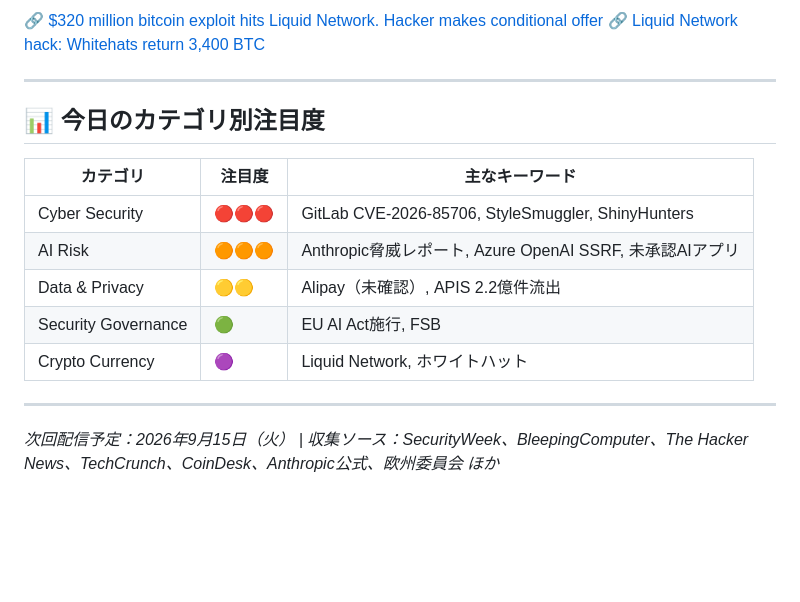
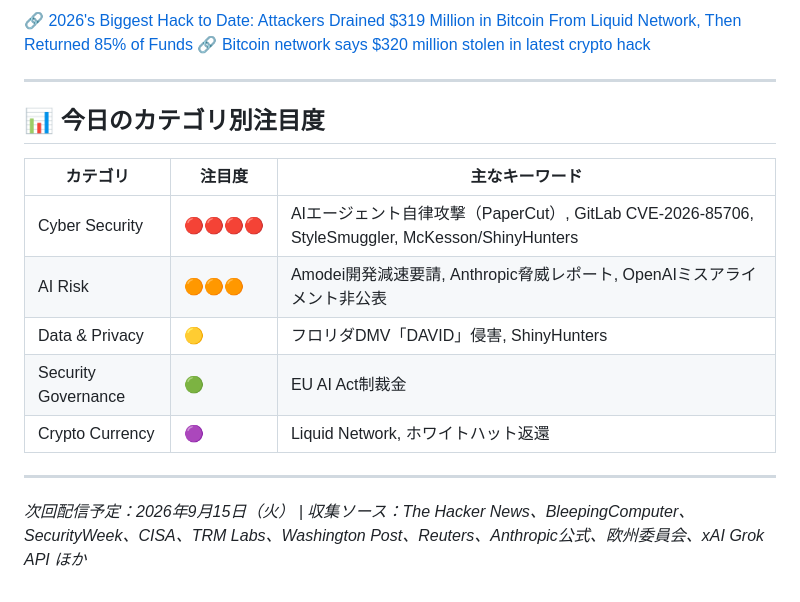
Before and after one commit to nao-ichihara/SecurityTrendNews, a Markdown page: reports/SecurityTrend_Top10_2026-09-14.md, the part around one of its changes. GitHub-like rendering; blank space fills up the shorter version.

```diff
--- a/reports/SecurityTrend_Top10_2026-09-14.md
+++ b/reports/SecurityTrend_Top10_2026-09-14.md
@@ -109,6 +114,6 @@ Blockstreamが運営するBitcoinサイドチェーンLiquid Networkの連合ウ
 
-🔗 [$320 million bitcoin exploit hits Liquid Network. Hacker makes conditional offer](https://www.coindesk.com/markets/2026/09/07/bitcoin-network-used-by-exchanges-hit-by-usd320-million-exploit-hackers-claim-they-re-the-good-guys)
-🔗 [Liquid Network hack: Whitehats return 3,400 BTC](https://www.coindesk.com/markets/2026/09/08/white-hat-hackers-return-most-of-usd320m-bitcoin-taken-from-liquid-network)
+🔗 [2026's Biggest Hack to Date: Attackers Drained $319 Million in Bitcoin From Liquid Network, Then Returned 85% of Funds](https://www.trmlabs.com/resources/blog/2026s-biggest-hack-to-date-attackers-drained-usd-319-million-in-bitcoin-from-liquid-network-then-returned-85-of-funds)
+🔗 [Bitcoin network says $320 million stolen in latest crypto hack](https://www.bloomberg.com/news/articles/2026-09-07/bitcoin-network-says-320-million-stolen-in-latest-crypto-hack)
 
 ---
 
@@ -116,12 +121,12 @@ Blockstreamが運営するBitcoinサイドチェーンLiquid Networkの連合ウ
 
 | カテゴリ | 注目度 | 主なキーワード |
 |----------|--------|----------------|
-| Cyber Security | 🔴🔴🔴 | GitLab CVE-2026-85706, StyleSmuggler, ShinyHunters |
-| AI Risk | 🟠🟠🟠 | Anthropic脅威レポート, Azure OpenAI SSRF, 未承認AIアプリ |
-| Data & Privacy | 🟡🟡 | Alipay（未確認）, APIS 2.2億件流出 |
-| Security Governance | 🟢 | EU AI Act施行, FSB |
-| Crypto Currency | 🟣 | Liquid Network, ホワイトハット |
+| Cyber Security | 🔴🔴🔴🔴 | AIエージェント自律攻撃（PaperCut）, GitLab CVE-2026-85706, StyleSmuggler, McKesson/ShinyHunters |
+| AI Risk | 🟠🟠🟠 | Amodei開発減速要請, Anthropic脅威レポート, OpenAIミスアライメント非公表 |
+| Data & Privacy | 🟡 | フロリダDMV「DAVID」侵害, ShinyHunters |
+| Security Governance | 🟢 | EU AI Act制裁金 |
+| Crypto Currency | 🟣 | Liquid Network, ホワイトハット返還 |
 
 ---
 
-*次回配信予定：2026年9月15日（火） | 収集ソース：SecurityWeek、BleepingComputer、The Hacker News、TechCrunch、CoinDesk、Anthropic公式、欧州委員会 ほか*
+*次回配信予定：2026年9月15日（火） | 収集ソース：The Hacker News、BleepingComputer、SecurityWeek、CISA、TRM Labs、Washington Post、Reuters、Anthropic公式、欧州委員会、xAI Grok API ほか*
```
Also changed, not shown: other parts of reports/SecurityTrend_Top10_2026-09-14.md (+55 -50 lines).
